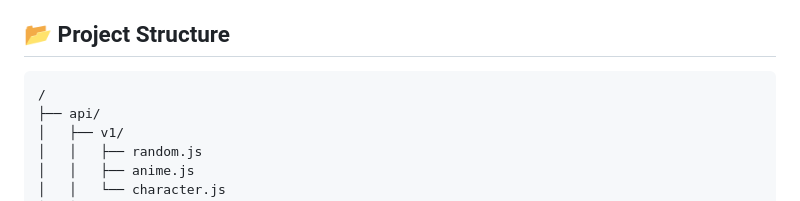
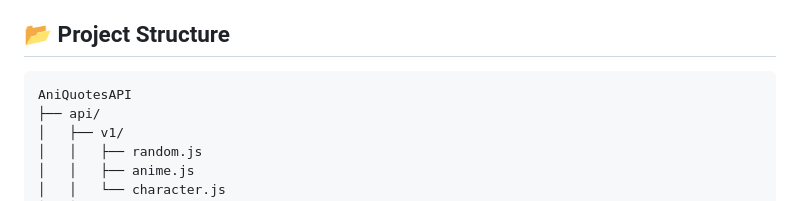
Before and after one commit to Shineii86/AniQuotesAPI, a Markdown page: README.md, the part around the change. Drawn GitHub-style.

````diff
--- a/README.md
+++ b/README.md
@@ -32,7 +32,7 @@
 
 ## 📂 Project Structure
 ```bash
-/
+AniQuotesAPI
 ├── api/
 │   ├── v1/
 │   │   ├── random.js
````
